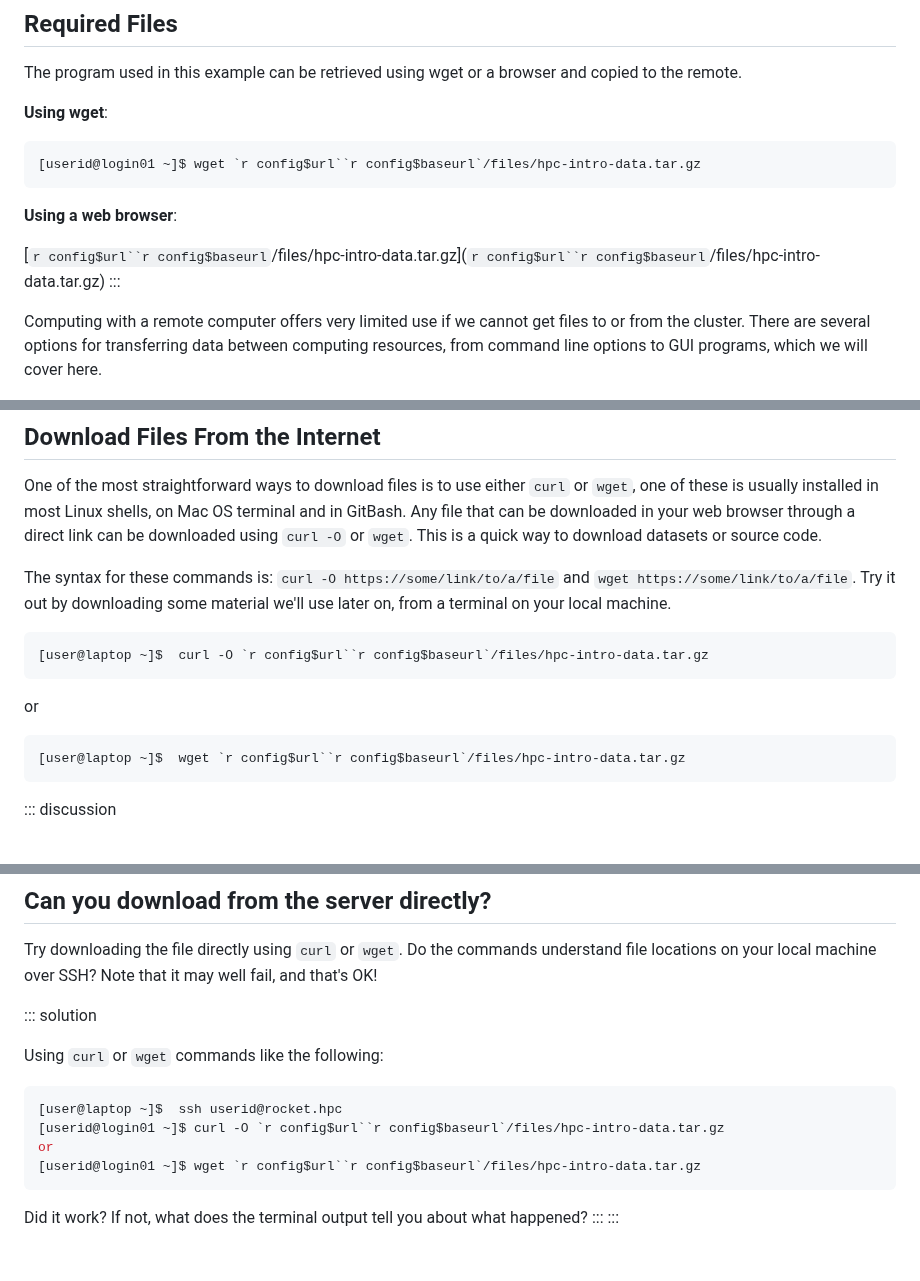
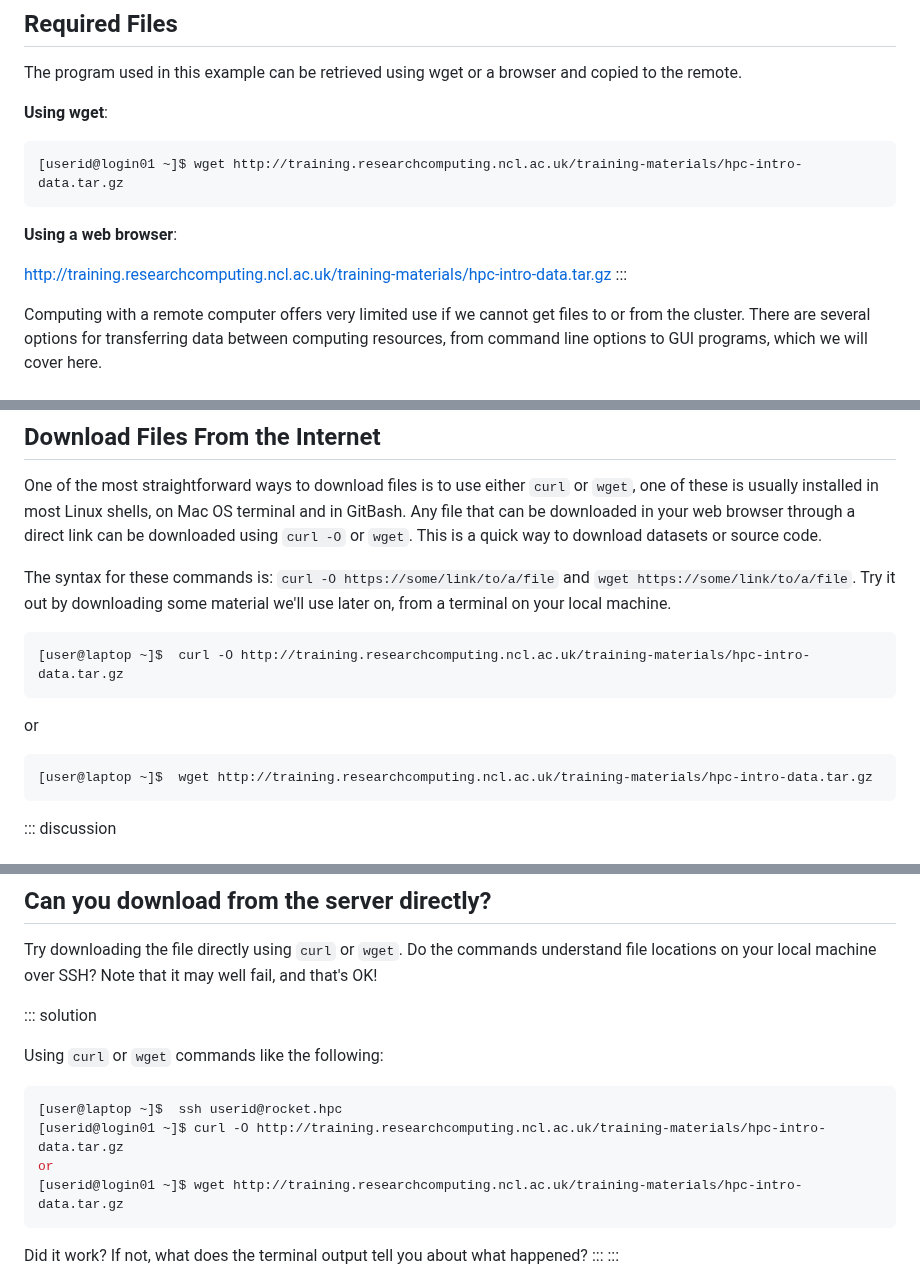
Before and after one commit to NclRSE-Training/hpc-intro-rocket, a Markdown page: episodes/50-transferring-files.md, 3 parts joined by grey strips. Rendered like a GitHub page; blank space fills up the shorter version.

Commit message:
Replace r variables

````diff
--- a/episodes/50-transferring-files.md
+++ b/episodes/50-transferring-files.md
@@ -22,12 +22,12 @@ The program used in this example can be retrieved using wget or a browser and co
 
 **Using wget**:
 ```bash
-[userid@login01 ~]$ wget `r config$url``r config$baseurl`/files/hpc-intro-data.tar.gz
+[userid@login01 ~]$ wget http://training.researchcomputing.ncl.ac.uk/training-materials/hpc-intro-data.tar.gz
 ```
 
 **Using a web browser**:
 
-[`r config$url``r config$baseurl`/files/hpc-intro-data.tar.gz](`r config$url``r config$baseurl`/files/hpc-intro-data.tar.gz)
+[http://training.researchcomputing.ncl.ac.uk/training-materials/hpc-intro-data.tar.gz](http://training.researchcomputing.ncl.ac.uk/training-materials/hpc-intro-data.tar.gz)
 :::
 
 Computing with a remote computer offers very limited use if we cannot get files
@@ -48,11 +48,11 @@ and `wget https://some/link/to/a/file`. Try it out by downloading
 some material we'll use later on, from a terminal on your local machine.
 
 ```bash
-[user@laptop ~]$  curl -O `r config$url``r config$baseurl`/files/hpc-intro-data.tar.gz
+[user@laptop ~]$  curl -O http://training.researchcomputing.ncl.ac.uk/training-materials/hpc-intro-data.tar.gz
 ```
 or
 ```bash
-[user@laptop ~]$  wget `r config$url``r config$baseurl`/files/hpc-intro-data.tar.gz
+[user@laptop ~]$  wget http://training.researchcomputing.ncl.ac.uk/training-materials/hpc-intro-data.tar.gz
 ```
 
 ::: discussion
@@ -125,9 +125,9 @@ Using `curl` or `wget` commands like the following:
 
 ```bash
 [user@laptop ~]$  ssh userid@rocket.hpc
-[userid@login01 ~]$ curl -O `r config$url``r config$baseurl`/files/hpc-intro-data.tar.gz
+[userid@login01 ~]$ curl -O http://training.researchcomputing.ncl.ac.uk/training-materials/hpc-intro-data.tar.gz
 or
-[userid@login01 ~]$ wget `r config$url``r config$baseurl`/files/hpc-intro-data.tar.gz
+[userid@login01 ~]$ wget http://training.researchcomputing.ncl.ac.uk/training-materials/hpc-intro-data.tar.gz
 ```
 
 Did it work? If not, what does the terminal output tell you about what
````
